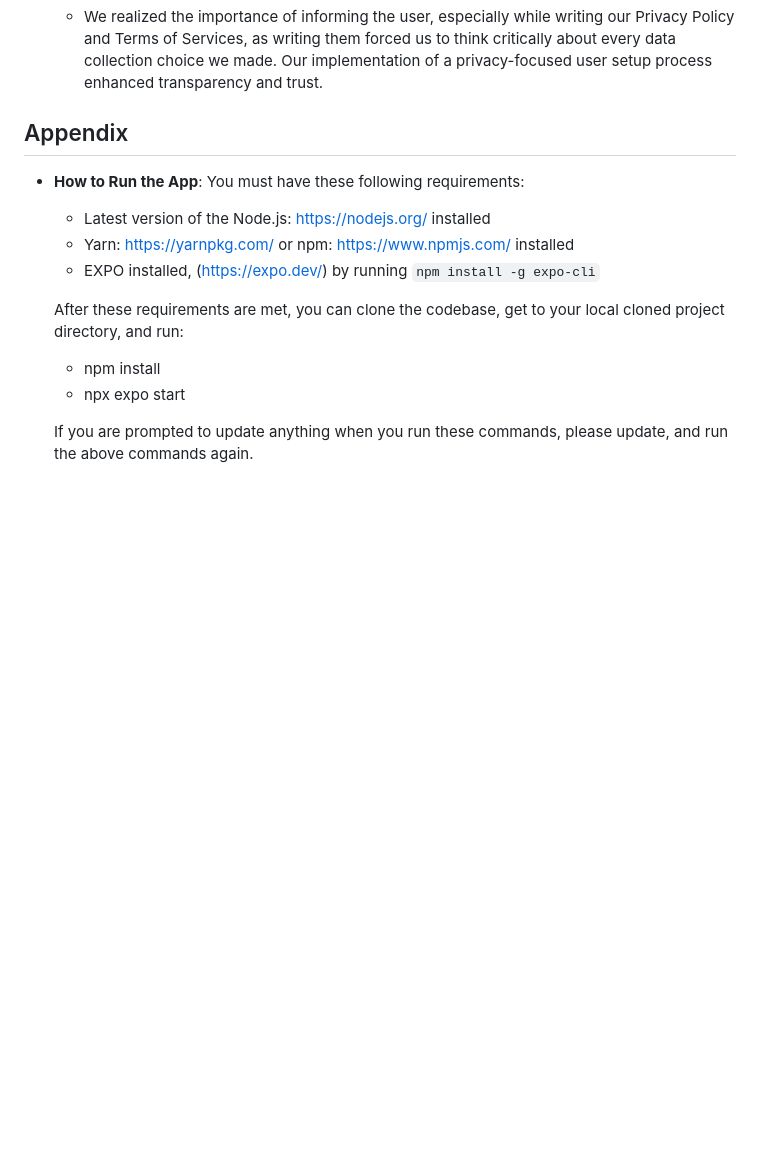
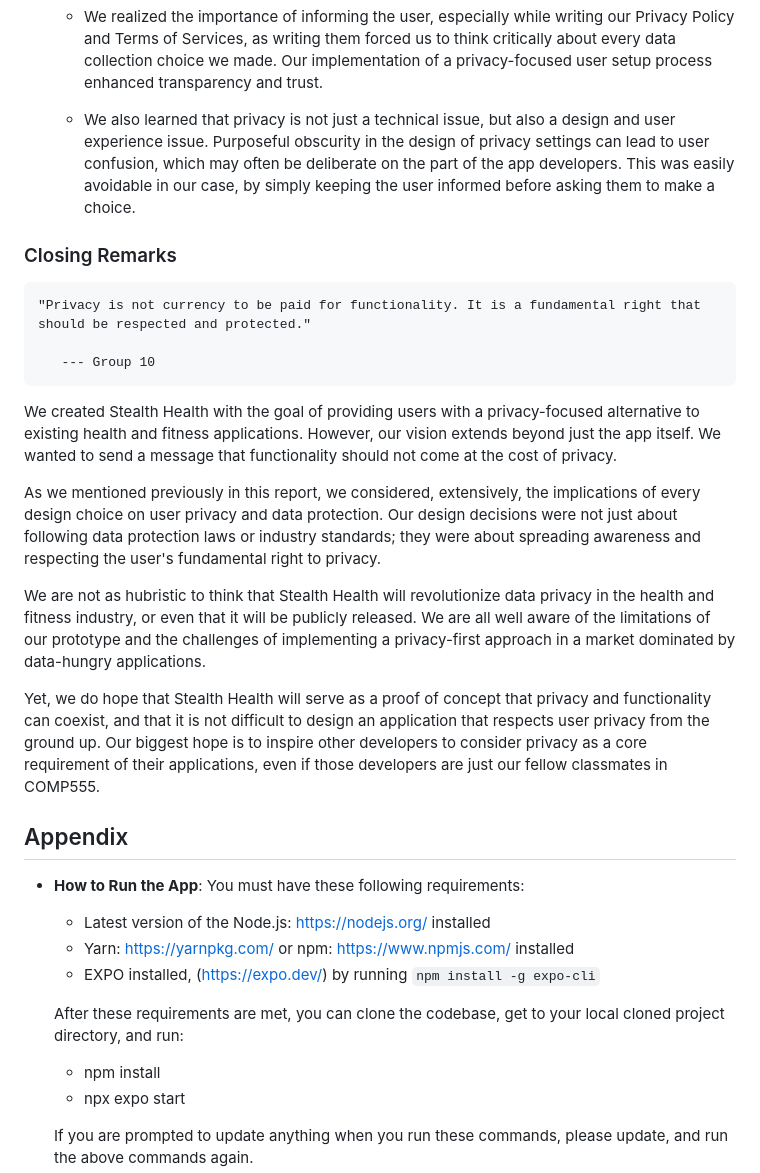
Before and after one commit to suusanp/stealth-health, a Markdown page: m5/prototype.md, the part around one of its changes. Drawn GitHub-style; blank space fills up the shorter version.

Commit message:
closing remark

````diff
--- a/m5/prototype.md
+++ b/m5/prototype.md
@@ -643,6 +663,25 @@ The Privacy Policy can be accessed at any time from the user's profile settings.
   - As we progressed through the implementation of our project, we further realized the importance of committing to privacy-by-design principles from the very start of a project, as that choice we committed to set the whole implementation route. We also realized it is much harder to try to add a privacy-enhancing function to an existing application than it is to develop a brand-new application focused on privacy by default.
 
   - We realized the importance of informing the user, especially while writing our Privacy Policy and Terms of Services, as writing them forced us to think critically about every data collection choice we made. Our implementation of a privacy-focused user setup process enhanced transparency and trust.
+
+  - We also learned that privacy is not just a technical issue, but also a design and user experience issue. Purposeful obscurity in the design of privacy settings can lead to user confusion, which may often be deliberate on the part of the app developers. This was easily avoidable in our case, by simply keeping the user informed before asking them to make a choice.
+
+
+### Closing Remarks
+
+```
+"Privacy is not currency to be paid for functionality. It is a fundamental right that should be respected and protected."
+
+   --- Group 10
+```
+
+We created Stealth Health with the goal of providing users with a privacy-focused alternative to existing health and fitness applications. However, our vision extends beyond just the app itself. We wanted to send a message that functionality should not come at the cost of privacy.
+
+As we mentioned previously in this report, we considered, extensively, the implications of every design choice on user privacy and data protection. Our design decisions were not just about following data protection laws or industry standards; they were about spreading awareness and respecting the user's fundamental right to privacy.
+
+We are not as hubristic to think that Stealth Health will revolutionize data privacy in the health and fitness industry, or even that it will be publicly released. We are all well aware of the limitations of our prototype and the challenges of implementing a privacy-first approach in a market dominated by data-hungry applications.
+
+Yet, we do hope that Stealth Health will serve as a proof of concept that privacy and functionality can coexist, and that it is not difficult to design an application that respects user privacy from the ground up. Our biggest hope is to inspire other developers to consider privacy as a core requirement of their applications, even if those developers are just our fellow classmates in COMP555.
 
 
 ## Appendix
````
Also changed, not shown: other parts of m5/prototype.md (+23 -3 lines).
